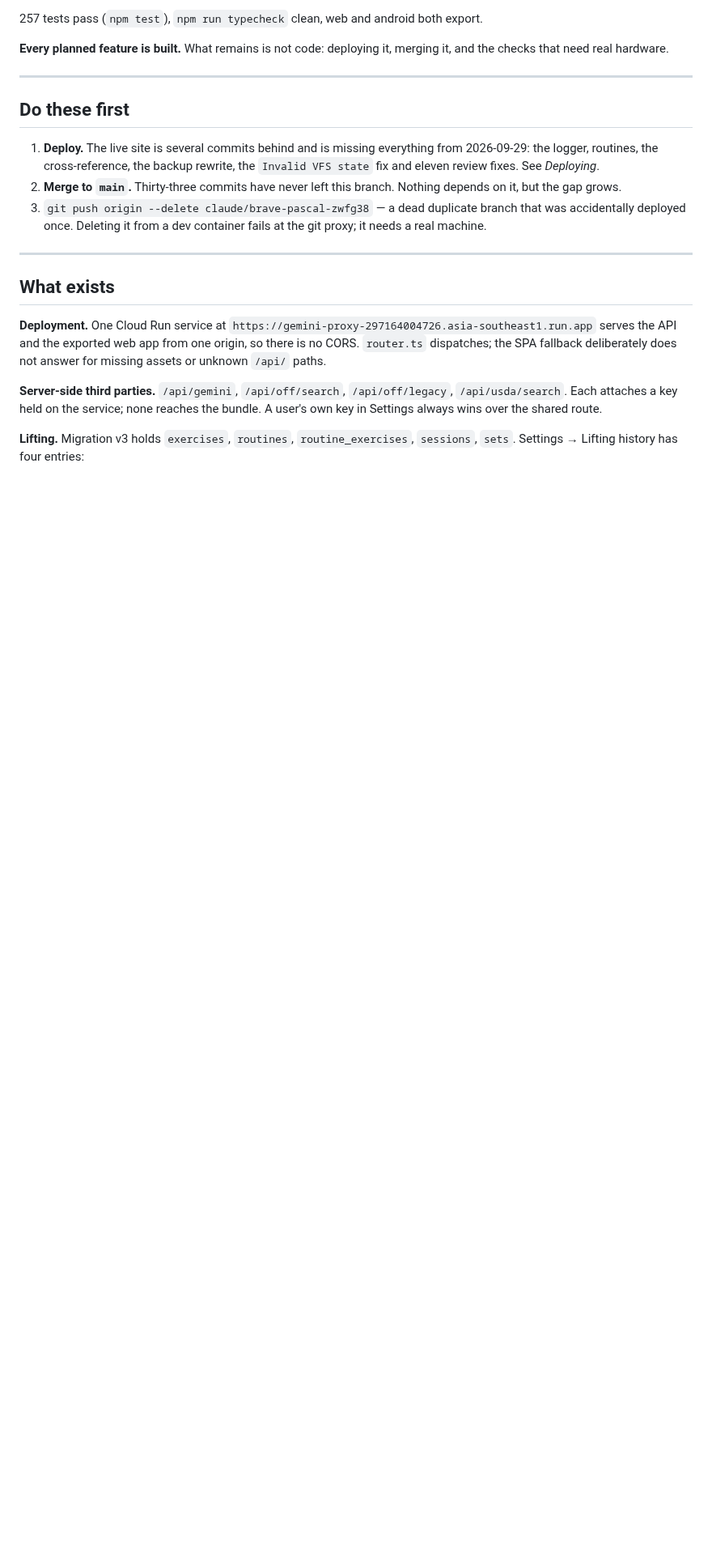
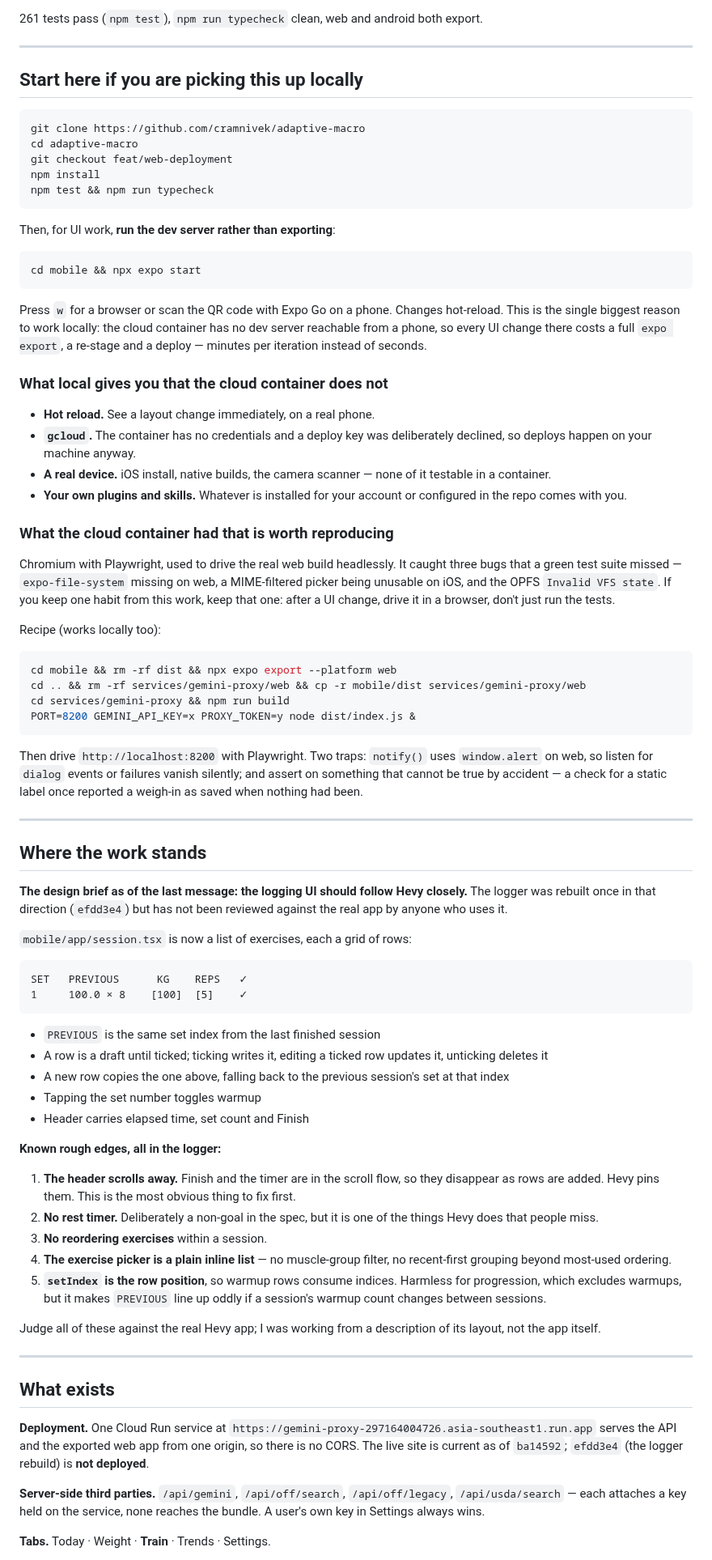
Before and after one commit to cramnivek/adaptive-macro, a Markdown page: HANDOFF.md, the part around one of its changes. Shown at 81% size. GitHub-like rendering; blank space fills up the shorter version.

````diff
--- a/HANDOFF.md
+++ b/HANDOFF.md
@@ -4,23 +4,84 @@ Last updated 2026-09-29. Branch `feat/web-deployment`, **33 commits ahead of `ma
 
-257 tests pass (`npm test`), `npm run typecheck` clean, web and android both export.
-
-**Every planned feature is built.** What remains is not code: deploying it, merging it, and the checks that need real hardware.
+261 tests pass (`npm test`), `npm run typecheck` clean, web and android both export.
 
 ---
 
-## Do these first
+## Start here if you are picking this up locally
 
-1. **Deploy.** The live site is several commits behind and is missing everything from 2026-09-29: the logger, routines, the cross-reference, the backup rewrite, the `Invalid VFS state` fix and eleven review fixes. See *Deploying*.
-2. **Merge to `main`.** Thirty-three commits have never left this branch. Nothing depends on it, but the gap grows.
-3. `git push origin --delete claude/brave-pascal-zwfg38` — a dead duplicate branch that was accidentally deployed once. Deleting it from a dev container fails at the git proxy; it needs a real machine.
+```bash
+git clone https://github.com/cramnivek/adaptive-macro
+cd adaptive-macro
+git checkout feat/web-deployment
+npm install
+npm test && npm run typecheck
+```
+
+Then, for UI work, **run the dev server rather than exporting**:
+
+```bash
+cd mobile && npx expo start
+```
+
+Press `w` for a browser or scan the QR code with Expo Go on a phone. Changes hot-reload. This is the single biggest reason to work locally: the cloud container has no dev server reachable from a phone, so every UI change there costs a full `expo export`, a re-stage and a deploy — minutes per iteration instead of seconds.
+
+### What local gives you that the cloud container does not
+
+- **Hot reload.** See a layout change immediately, on a real phone.
+- **`gcloud`.** The container has no credentials and a deploy key was deliberately declined, so deploys happen on your machine anyway.
+- **A real device.** iOS install, native builds, the camera scanner — none of it testable in a container.
+- **Your own plugins and skills.** Whatever is installed for your account or configured in the repo comes with you.
+
+### What the cloud container had that is worth reproducing
+
+Chromium with Playwright, used to drive the real web build headlessly. It caught three bugs that a green test suite missed — `expo-file-system` missing on web, a MIME-filtered picker being unusable on iOS, and the OPFS `Invalid VFS state`. If you keep one habit from this work, keep that one: after a UI change, drive it in a browser, don't just run the tests.
+
+Recipe (works locally too):
+
+```bash
+cd mobile && rm -rf dist && npx expo export --platform web
+cd .. && rm -rf services/gemini-proxy/web && cp -r mobile/dist services/gemini-proxy/web
+cd services/gemini-proxy && npm run build
+PORT=8200 GEMINI_API_KEY=x PROXY_TOKEN=y node dist/index.js &
+```
+
+Then drive `http://localhost:8200` with Playwright. Two traps: `notify()` uses `window.alert` on web, so listen for `dialog` events or failures vanish silently; and assert on something that cannot be true by accident — a check for a static label once reported a weigh-in as saved when nothing had been.
+
+---
+
+## Where the work stands
+
+**The design brief as of the last message: the logging UI should follow Hevy closely.** The logger was rebuilt once in that direction (`efdd3e4`) but has not been reviewed against the real app by anyone who uses it.
+
+`mobile/app/session.tsx` is now a list of exercises, each a grid of rows:
+
+```
+SET   PREVIOUS      KG    REPS   ✓
+1     100.0 × 8    [100]  [5]    ✓
+```
+
+- `PREVIOUS` is the same set index from the last finished session
+- A row is a draft until ticked; ticking writes it, editing a ticked row updates it, unticking deletes it
+- A new row copies the one above, falling back to the previous session's set at that index
+- Tapping the set number toggles warmup
+- Header carries elapsed time, set count and Finish
+
+**Known rough edges, all in the logger:**
+
+1. **The header scrolls away.** Finish and the timer are in the scroll flow, so they disappear as rows are added. Hevy pins them. This is the most obvious thing to fix first.
+2. **No rest timer.** Deliberately a non-goal in the spec, but it is one of the things Hevy does that people miss.
+3. **No reordering exercises** within a session.
+4. **The exercise picker is a plain inline list** — no muscle-group filter, no recent-first grouping beyond most-used ordering.
+5. **`setIndex` is the row position**, so warmup rows consume indices. Harmless for progression, which excludes warmups, but it makes `PREVIOUS` line up oddly if a session's warmup count changes between sessions.
+
+Judge all of these against the real Hevy app; I was working from a description of its layout, not the app itself.
 
 ---
 
 ## What exists
 
-**Deployment.** One Cloud Run service at `https://gemini-proxy-297164004726.asia-southeast1.run.app` serves the API and the exported web app from one origin, so there is no CORS. `router.ts` dispatches; the SPA fallback deliberately does not answer for missing assets or unknown `/api/` paths.
+**Deployment.** One Cloud Run service at `https://gemini-proxy-297164004726.asia-southeast1.run.app` serves the API and the exported web app from one origin, so there is no CORS. The live site is current as of `ba14592`; `efdd3e4` (the logger rebuild) is **not deployed**.
 
-**Server-side third parties.** `/api/gemini`, `/api/off/search`, `/api/off/legacy`, `/api/usda/search`. Each attaches a key held on the service; none reaches the bundle. A user's own key in Settings always wins over the shared route.
+**Server-side third parties.** `/api/gemini`, `/api/off/search`, `/api/off/legacy`, `/api/usda/search` — each attaches a key held on the service, none reaches the bundle. A user's own key in Settings always wins.
 
-**Lifting.** Migration v3 holds `exercises`, `routines`, `routine_exercises`, `sessions`, `sets`. Settings → Lifting history has four entries:
+**Tabs.** Today · Weight · **Train** · Trends · Settings.
 
````
Also changed, not shown: other parts of HANDOFF.md (+24 -48 lines).
